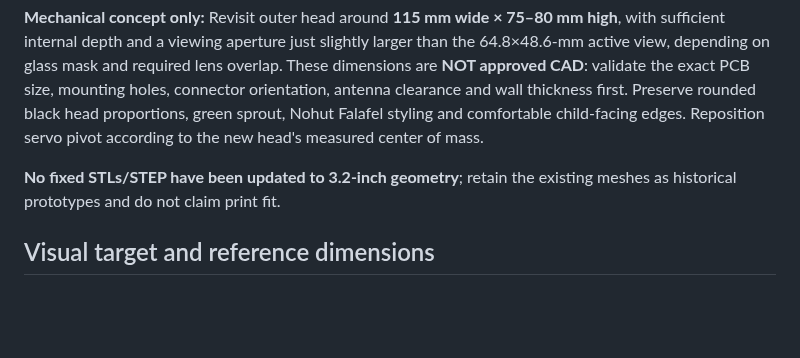
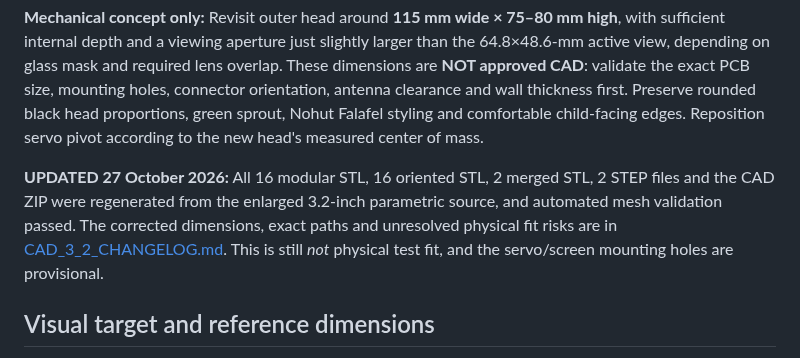
Before and after one commit to abdallahkhayroun00-crypto/brand-management-proposal, a Markdown page: nohutcuk/docs/HARDWARE_AND_3D_PRINTING.md, the part around the change. Drawn GitHub-style; blank space fills up the shorter version.

Commit message:
docs(nohutcuk): mark newly regenerated 3.2-inch STL STEP and retain untested fit warning

```diff
--- a/nohutcuk/docs/HARDWARE_AND_3D_PRINTING.md
+++ b/nohutcuk/docs/HARDWARE_AND_3D_PRINTING.md
@@ -10,7 +10,7 @@
 
 **Mechanical concept only:** Revisit outer head around **115 mm wide × 75–80 mm high**, with sufficient internal depth and a viewing aperture just slightly larger than the 64.8×48.6-mm active view, depending on glass mask and required lens overlap. These dimensions are **NOT approved CAD**: validate the exact PCB size, mounting holes, connector orientation, antenna clearance and wall thickness first. Preserve rounded black head proportions, green sprout, Nohut Falafel styling and comfortable child-facing edges. Reposition servo pivot according to the new head's measured center of mass.
 
-**No fixed STLs/STEP have been updated to 3.2-inch geometry**; retain the existing meshes as historical prototypes and do not claim print fit.
+**UPDATED 27 October 2026:** All 16 modular STL, 16 oriented STL, 2 merged STL, 2 STEP files and the CAD ZIP were regenerated from the enlarged 3.2-inch parametric source, and automated mesh validation passed. The corrected dimensions, exact paths and unresolved physical fit risks are in [CAD_3_2_CHANGELOG.md](CAD_3_2_CHANGELOG.md). This is still *not* physical test fit, and the servo/screen mounting holes are provisional.
 
 ## Visual target and reference dimensions
 
```
